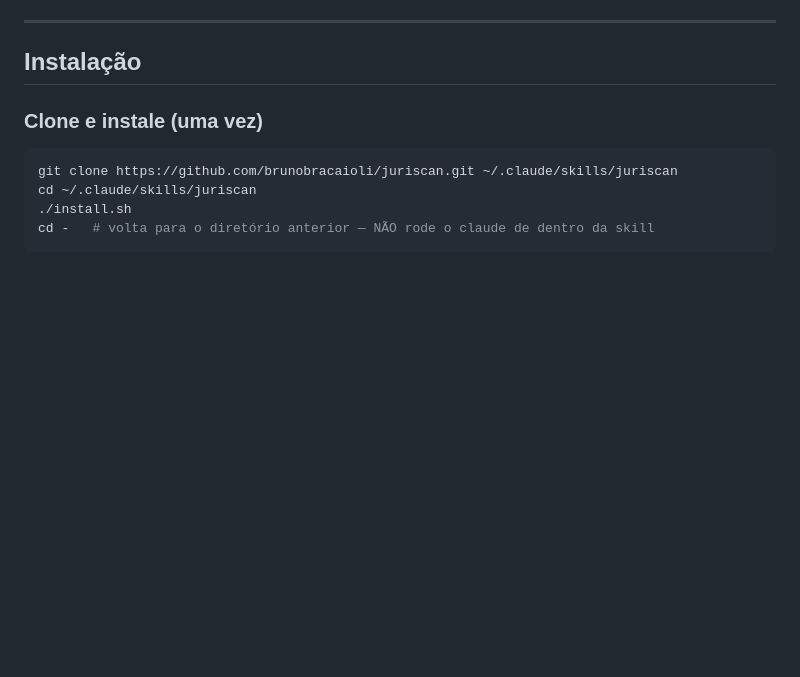
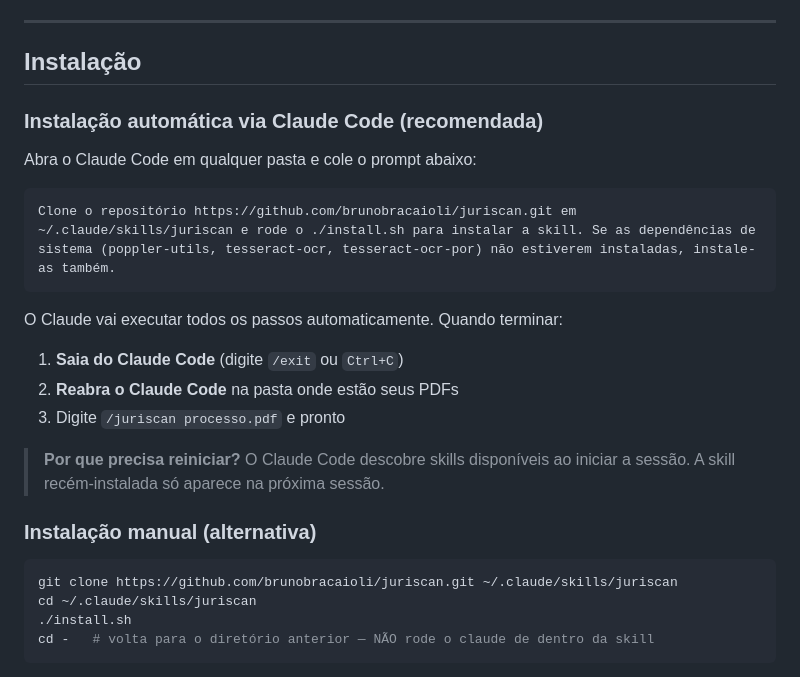
Before and after one commit to brunobracaioli/juriscan, a Markdown page: README.md, the part around the change. Drawn GitHub-style; blank space fills up the shorter version.

Commit message:
docs: add auto-install via Claude Code prompt to README
Users can now paste a single prompt into Claude Code to clone,
install, and configure juriscan automatically. Restart required
for skill discovery.

Co-Authored-By: Claude Opus 4.6 (1M context) <noreply@anthropic.com>

````diff
--- a/README.md
+++ b/README.md
@@ -85,7 +85,23 @@ Detalhes técnicos: [`docs/architecture.md`](docs/architecture.md) · contratos
 
 ## Instalação
 
-### Clone e instale (uma vez)
+### Instalação automática via Claude Code (recomendada)
+
+Abra o Claude Code em qualquer pasta e cole o prompt abaixo:
+
+```
+Clone o repositório https://github.com/brunobracaioli/juriscan.git em ~/.claude/skills/juriscan e rode o ./install.sh para instalar a skill. Se as dependências de sistema (poppler-utils, tesseract-ocr, tesseract-ocr-por) não estiverem instaladas, instale-as também.
+```
+
+O Claude vai executar todos os passos automaticamente. Quando terminar:
+
+1. **Saia do Claude Code** (digite `/exit` ou `Ctrl+C`)
+2. **Reabra o Claude Code** na pasta onde estão seus PDFs
+3. Digite `/juriscan processo.pdf` e pronto
+
+> **Por que precisa reiniciar?** O Claude Code descobre skills disponíveis ao iniciar a sessão. A skill recém-instalada só aparece na próxima sessão.
+
+### Instalação manual (alternativa)
 
 ```bash
 git clone https://github.com/brunobracaioli/juriscan.git ~/.claude/skills/juriscan
````
